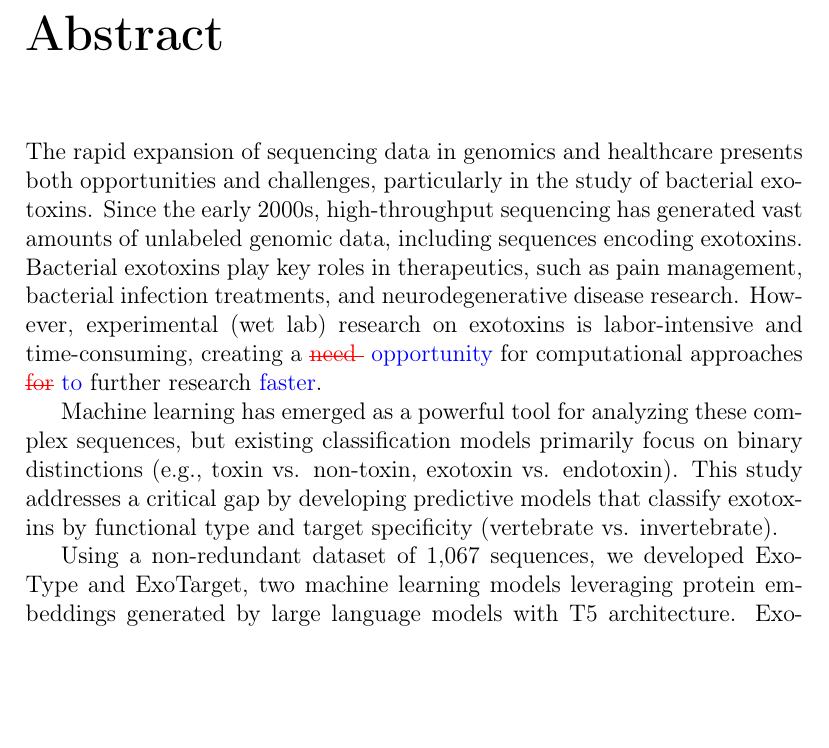
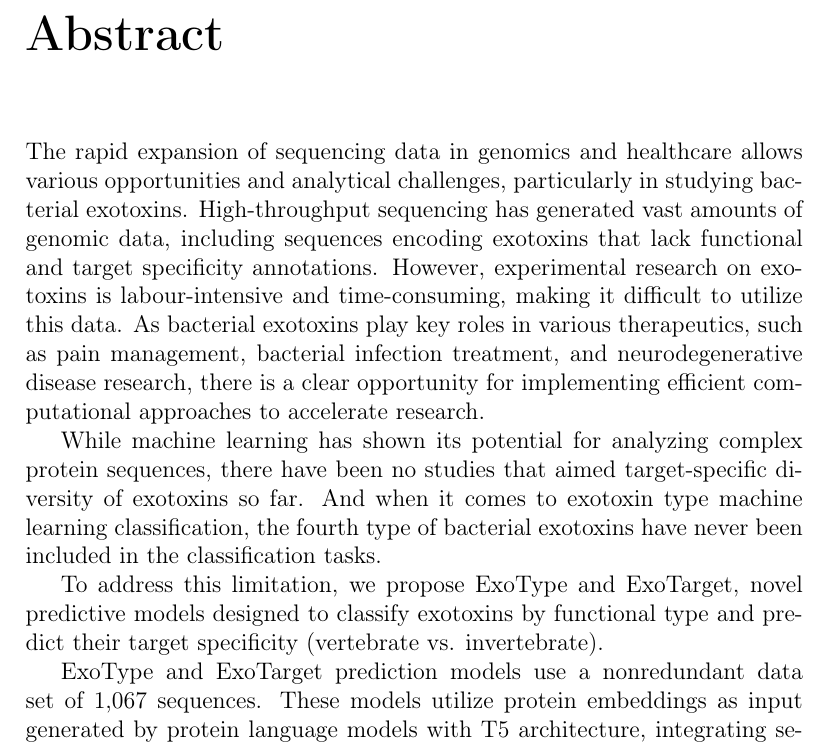
Before and after one commit to didemd/mlclassification_exotoxins, a LaTeX thesis (Thesis/main.tex, which reads Thesis/chapters/abstract.tex): part of page 3 of 60 before the commit and part of page 3 of 61 after it, cut so that both start at the same text, the shorter picture padded with empty space. Compiled offline with pdfLaTeX.

Commit message:
update abstract

```diff
--- a/Thesis/chapters/abstract.tex
+++ b/Thesis/chapters/abstract.tex
@@ -1,8 +1,12 @@
 
-The rapid expansion of sequencing data in genomics and healthcare presents both opportunities and challenges, particularly in the study of bacterial exotoxins. Since the early 2000s, high-throughput sequencing has generated vast amounts of unlabeled genomic data, including sequences encoding exotoxins. Bacterial exotoxins play key roles in therapeutics, such as pain management, bacterial infection treatments, and neurodegenerative disease research. However, experimental (wet lab) research on exotoxins is labor-intensive and time-consuming, creating a \replace{need }{opportunity }for computational approaches \replace{for}{to} further research \add{faster}.
+The rapid expansion of sequencing data in genomics and healthcare allows various opportunities and analytical challenges, particularly in studying bacterial exotoxins.
+High-throughput sequencing has generated vast amounts of genomic data, including sequences encoding exotoxins that lack functional and target specificity annotations.
+However, experimental research on exotoxins is labour-intensive and time-consuming, making it difficult to utilize this data.
+As bacterial exotoxins play key roles in various therapeutics, such as pain management, bacterial infection treatment, and neurodegenerative disease research, there is a clear opportunity for implementing efficient computational approaches to accelerate research.
 
-Machine learning has emerged as a powerful tool for analyzing these complex sequences, but existing classification models primarily focus on binary distinctions (e.g., toxin vs. non-toxin, exotoxin vs. endotoxin). This study addresses a critical gap by developing predictive models that classify exotoxins by functional type and target specificity (vertebrate vs. invertebrate).
+While machine learning has shown its potential for analyzing complex protein sequences, there have been no studies that aimed target-specific diversity of exotoxins so far. And when it comes to exotoxin type machine learning classification, the fourth type of bacterial exotoxins have never been included in the classification tasks.
 
-Using a non-redundant dataset of 1,067 sequences, we developed ExoType and ExoTarget, two machine learning models leveraging protein embeddings generated by large language models with T5 architecture. ExoType, an SVM-based predictor, classifies exotoxins based on their functional type, while ExoTarget, a Random Forest model, predicts their biological targets. Both models integrate sequence-derived embeddings (MMseqs2) and structure-based embeddings (AlphaFold2) to improve classification performance.
+To address this limitation, we propose ExoType and ExoTarget, novel predictive models designed to classify exotoxins by functional type and predict their target specificity (vertebrate vs. invertebrate).
 
-Our models achieved Matthews Correlation Coefficients (MCC) of 70\% for ExoType and 67\% for ExoTarget, demonstrating the potential of machine learning and large language models in advancing bacterial exotoxin classification.
+ExoType and ExoTarget prediction models use a nonredundant data set of 1,067 sequences.
+These models utilize protein embeddings as input generated by protein language models with T5 architecture, integrating sequence derived embeddings (MMseqs2) and structure based embeddings (AlphaFold2) to capture a more comprehensive representation of exotoxin features.
```
Also changed, not shown: Thesis/chapters/abstract.tex (6 more changed lines).
